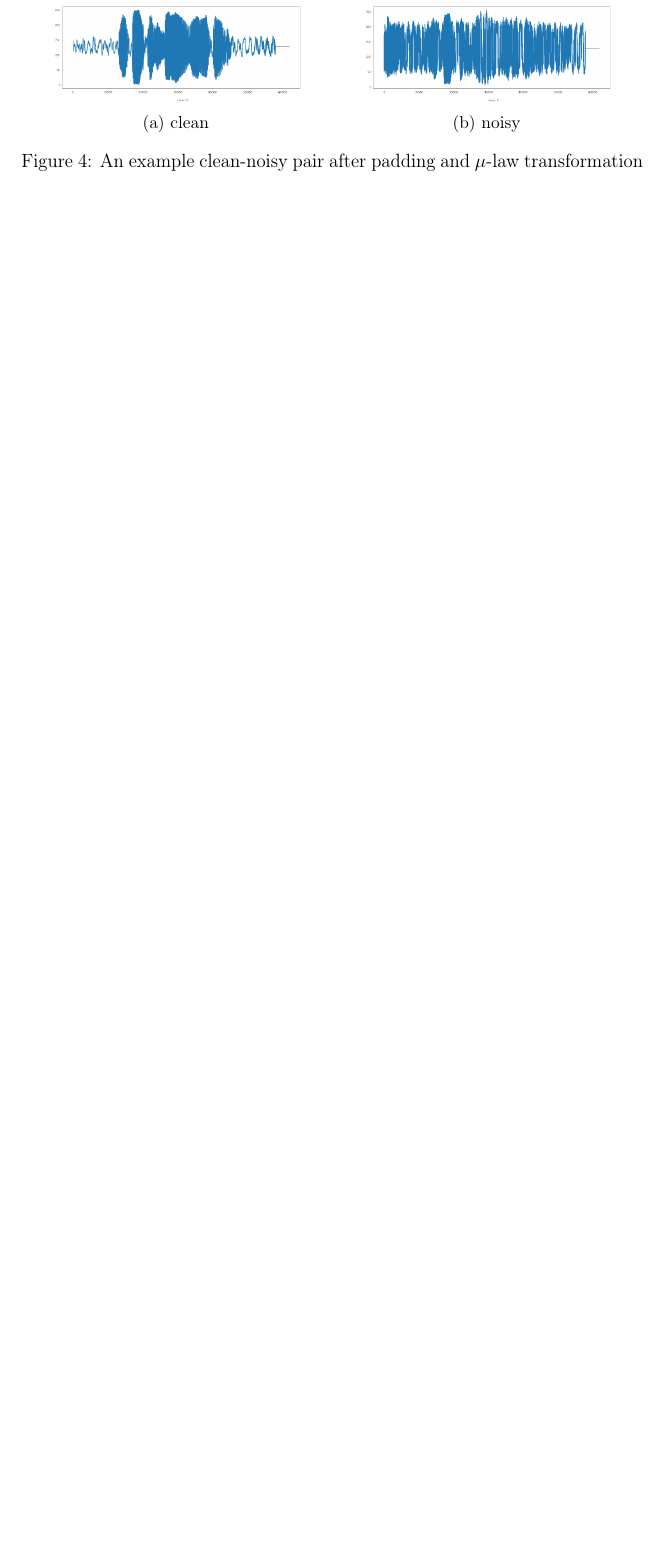
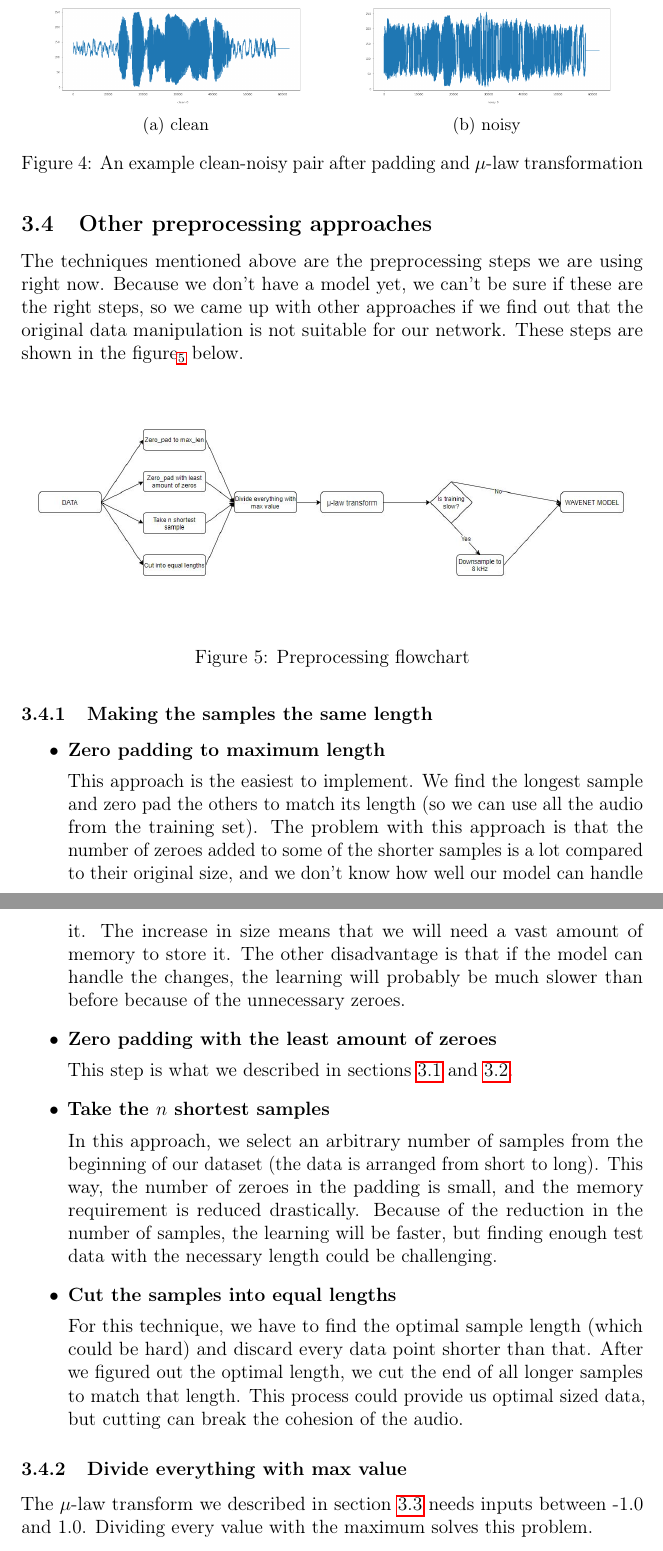
Before and after one commit to GlavitsBalazs/FellowScholars, a LaTeX document (DOCS/Latex/Milestone_1/document.tex): part of page 3 of 4 before the commit and two parts of pages 3 and 4 of 5 after it, the two joined at a grey line, cut so that both start at the same text, the shorter picture padded with empty space. Compiled offline with pdfLaTeX.

Commit message:
More preprocessing in docs

```diff
--- a/DOCS/Latex/Milestone_1/document.tex
+++ b/DOCS/Latex/Milestone_1/document.tex
@@ -115,6 +115,48 @@
 	\end{figure}
 
 
+
+	\subsection{Other preprocessing approaches}
+
+	The techniques mentioned above are the preprocessing steps we are using right now. Because we don't have a model yet, we can't be sure if these are the right steps, so we came up with other approaches if we find out that the original data manipulation is not suitable for our network. These steps are shown in the figure\textsubscript{\ref{fig:DataToModelPic}} below.
+
+	\begin{figure}[H]
+	\centering
+
+		\centering
+		\includegraphics[width=1\linewidth]{DataToModelPic}
+		\caption{Preprocessing flowchart}
+		\label{fig:DataToModelPic}
+	\end{figure}
+	\subsubsection{Making the samples the same length}
+	\begin{itemize}
+		\item \textbf{Zero padding to maximum length}
+
+		This approach is the easiest to implement. We find the longest sample and zero pad the others to match its length (so we can use all the audio from the training set).
+		The problem with this approach is that the number of zeroes added to some of the shorter samples is a lot compared to their original size, and we don't know how well our model can handle it. The increase in size means that we will need a vast amount of memory to store it.
+		The other disadvantage is that if the model can handle the changes, the learning will probably be much slower than before because of the unnecessary zeroes.
+
+		\item \textbf{Zero padding with the least amount of zeroes}
+
+		This step is what we described in sections \ref{sel_dur} and \ref{pad}.
+
+		\item \textbf{Take the $n$ shortest samples}
+
+		In this approach, we select an arbitrary number of samples from the beginning of our dataset (the data is arranged from short to long). This way, the number of zeroes in the padding is small, and the memory requirement is reduced drastically. Because of the reduction in the number of samples, the learning will be faster, but finding enough test data with the necessary length could be challenging.
+
+		\item \textbf{Cut the samples into equal lengths}
+
+		For this technique, we have to find the optimal sample length (which could be hard) and discard every data point shorter than that. After we figured out the optimal length, we cut the end of all longer samples to match that length. This process could provide us optimal sized data, but cutting can break the cohesion of the audio.
+
+
+
+	\end{itemize}
+	\subsubsection{Divide everything with max value}
+	The $\mu$-law transform we described in section \ref{mulaw} needs inputs between -1.0 and 1.0. Dividing every value with the maximum solves this problem.
+
+	\subsubsection{Downsampling to 8kHz}
+
+	If we figured out the right combination of preprocessing steps, and the only problem is the speed of training, we will downsample the audio to 8kHz. This step can make training much faster. On the other hand, the quality of the audio will be worse.
 
 	\newpage
 	\printbibliography
```
Also changed, not shown: DOCS/Latex/Milestone_1/document.pdf, DOCS/Latex/Milestone_1/document.tex (14 more changed lines).
